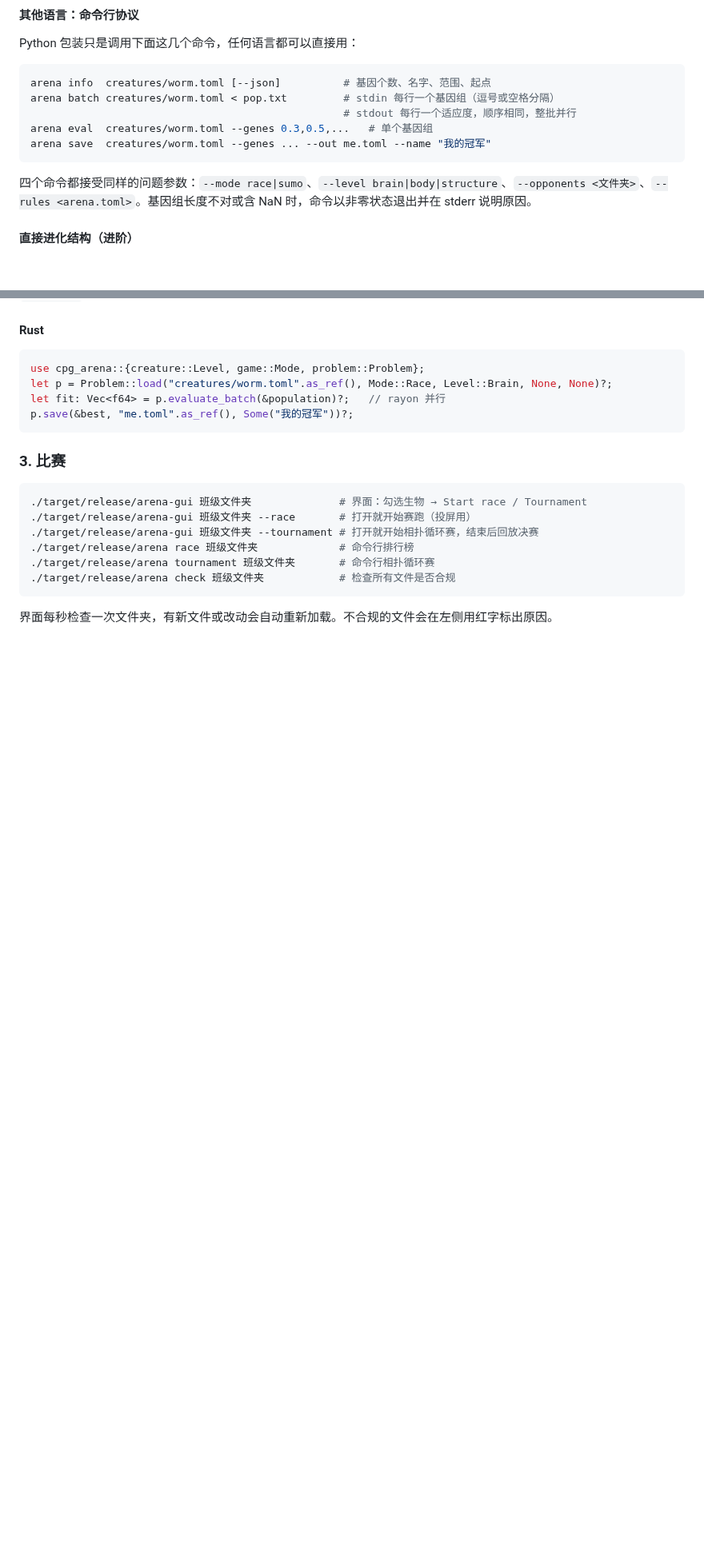
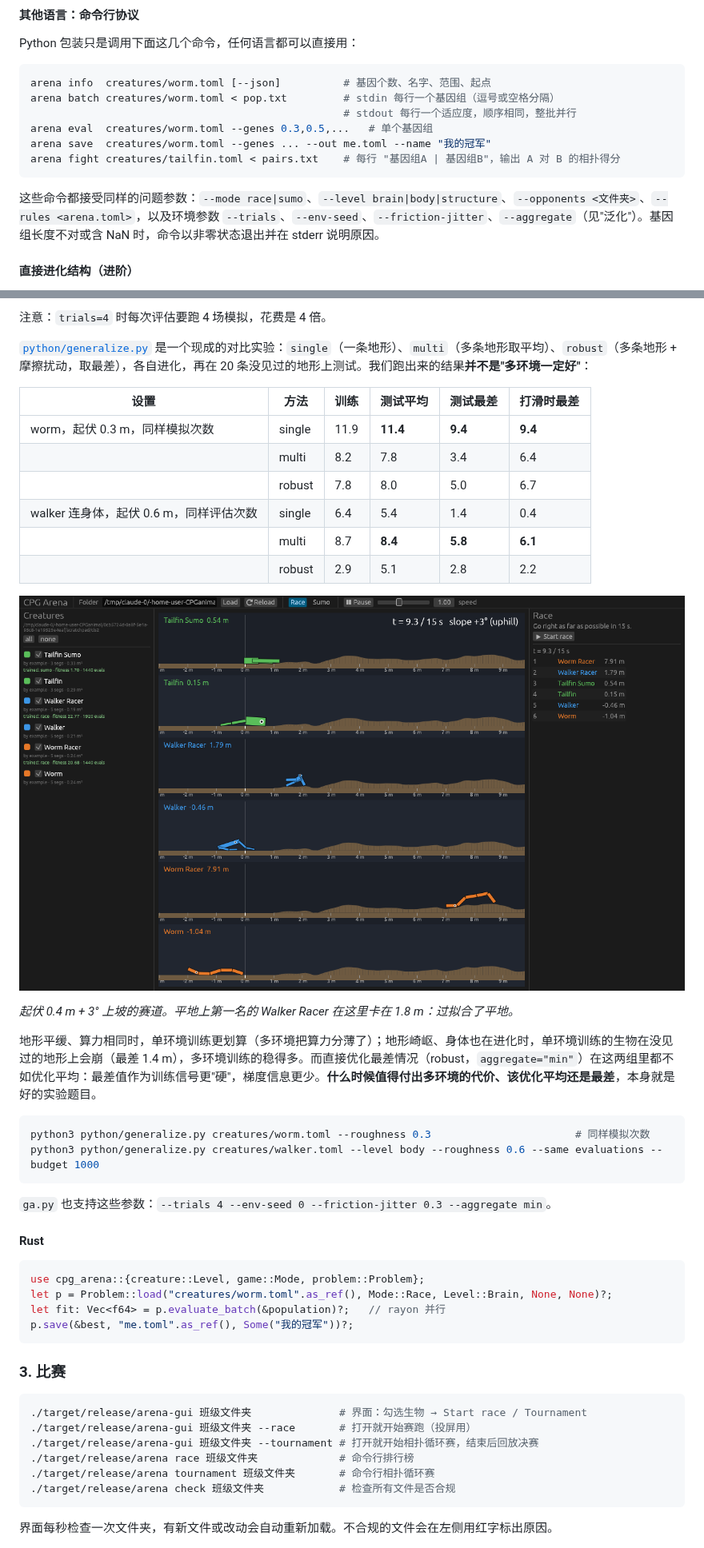
Before and after one commit to XiaoxiaoZ/CPGanimal, a Markdown page: arena/README.md, 2 parts joined by grey strips. Shown at 80% size. GitHub-like rendering; pictures changed too: arena/docs/terrain.png (added); blank space fills up the shorter version.

````diff
--- a/arena/README.md
+++ b/arena/README.md
@@ -148,9 +148,10 @@ arena batch creatures/worm.toml < pop.txt         # stdin 每行一个基因组
                                                   # stdout 每行一个适应度，顺序相同，整批并行
 arena eval  creatures/worm.toml --genes 0.3,0.5,...   # 单个基因组
 arena save  creatures/worm.toml --genes ... --out me.toml --name "我的冠军"
+arena fight creatures/tailfin.toml < pairs.txt    # 每行 "基因组A | 基因组B"，输出 A 对 B 的相扑得分
 ```
 
-四个命令都接受同样的问题参数：`--mode race|sumo`、`--level brain|body|structure`、`--opponents <文件夹>`、`--rules <arena.toml>`。基因组长度不对或含 NaN 时，命令以非零状态退出并在 stderr 说明原因。
+这些命令都接受同样的问题参数：`--mode race|sumo`、`--level brain|body|structure`、`--opponents <文件夹>`、`--rules <arena.toml>`，以及环境参数 `--trials`、`--env-seed`、`--friction-jitter`、`--aggregate`（见"泛化"）。基因组长度不对或含 NaN 时，命令以非零状态退出并在 stderr 说明原因。
 
 #### 直接进化结构（进阶）
 
@@ -186,3 +230,28 @@ worm / walker 赛跑，2000 次评估，默认参数：
+注意：`trials=4` 时每次评估要跑 4 场模拟，花费是 4 倍。
+
+[`python/generalize.py`](python/generalize.py) 是一个现成的对比实验：`single`（一条地形）、`multi`（多条地形取平均）、`robust`（多条地形 + 摩擦扰动，取最差），各自进化，再在 20 条没见过的地形上测试。我们跑出来的结果**并不是"多环境一定好"**：
+
+| 设置 | 方法 | 训练 | 测试平均 | 测试最差 | 打滑时最差 |
+|---|---|---|---|---|---|
+| worm，起伏 0.3 m，同样模拟次数 | single | 11.9 | **11.4** | **9.4** | **9.4** |
+| | multi | 8.2 | 7.8 | 3.4 | 6.4 |
+| | robust | 7.8 | 8.0 | 5.0 | 6.7 |
+| walker 连身体，起伏 0.6 m，同样评估次数 | single | 6.4 | 5.4 | 1.4 | 0.4 |
+| | multi | 8.7 | **8.4** | **5.8** | **6.1** |
+| | robust | 2.9 | 5.1 | 2.8 | 2.2 |
+
+![terrain](docs/terrain.png)
+
+*起伏 0.4 m + 3° 上坡的赛道。平地上第一名的 Walker Racer 在这里卡在 1.8 m：过拟合了平地。*
+
+地形平缓、算力相同时，单环境训练更划算（多环境把算力分薄了）；地形崎岖、身体也在进化时，单环境训练的生物在没见过的地形上会崩（最差 1.4 m），多环境训练的稳得多。而直接优化最差情况（robust，`aggregate="min"`）在这两组里都不如优化平均：最差值作为训练信号更"硬"，梯度信息更少。**什么时候值得付出多环境的代价、该优化平均还是最差**，本身就是好的实验题目。
+
+```bash
+python3 python/generalize.py creatures/worm.toml --roughness 0.3                       # 同样模拟次数
+python3 python/generalize.py creatures/walker.toml --level body --roughness 0.6 --same evaluations --budget 1000
+```
+
+`ga.py` 也支持这些参数：`--trials 4 --env-seed 0 --friction-jitter 0.3 --aggregate min`。
 
 #### Rust
 
````
Also changed, not shown: other parts of arena/README.md (+53 -3 lines), 10 other files.
